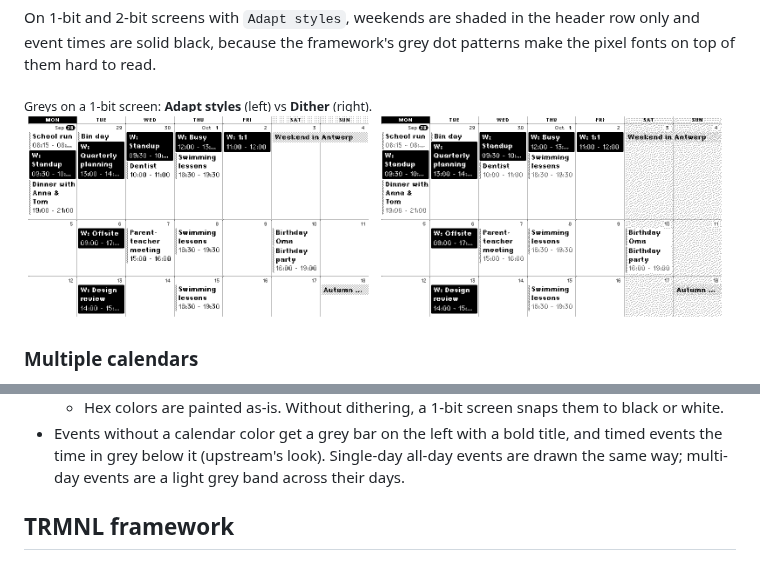
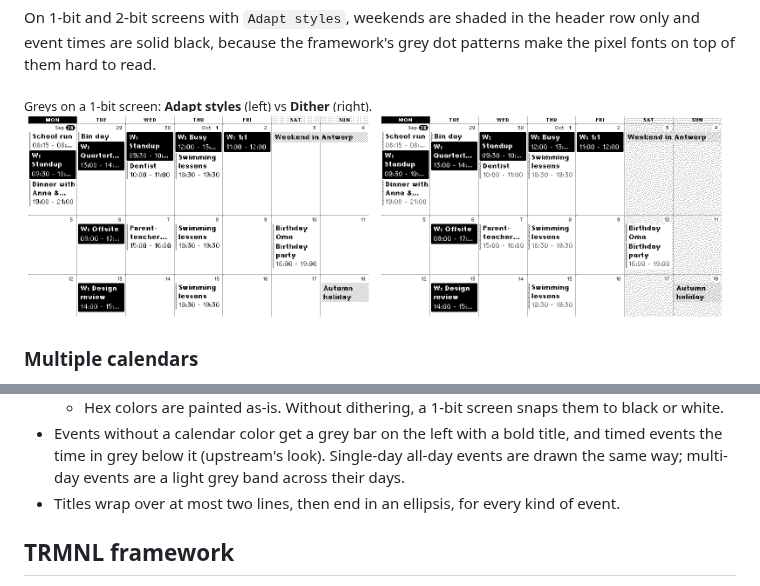
Before and after one commit to BartSchuurmans/trmnl-homeassistant-calendar, a Markdown page: README.md, 2 parts joined by grey strips. Rendered like a GitHub page; pictures changed too: docs/preview-1bit-adapt.png, docs/preview-1bit-dither.png.

```diff
--- a/README.md
+++ b/README.md
@@ -218,6 +218,7 @@ family events get no prefix and a `gray-65` fill, and work events get `W:` and a
 - Events without a calendar color get a grey bar on the left with a bold title, and
   timed events the time in grey below it (upstream's look). Single-day all-day events
   are drawn the same way; multi-day events are a light grey band across their days.
+- Titles wrap over at most two lines, then end in an ellipsis, for every kind of event.
 
 ## TRMNL framework
 
```
Also changed, not shown: UPSTREAM.md (+3 -1 lines), 1 other file.
